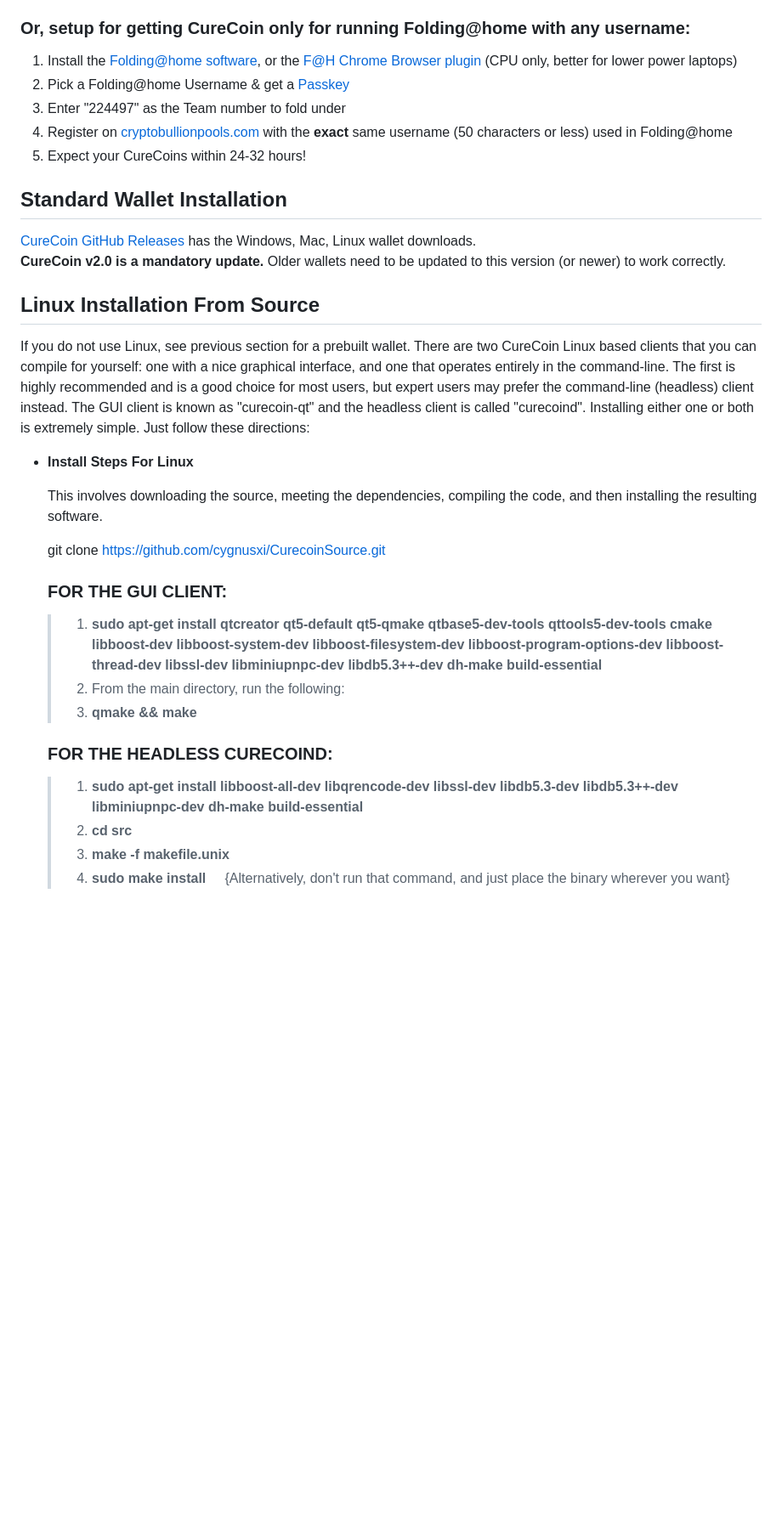
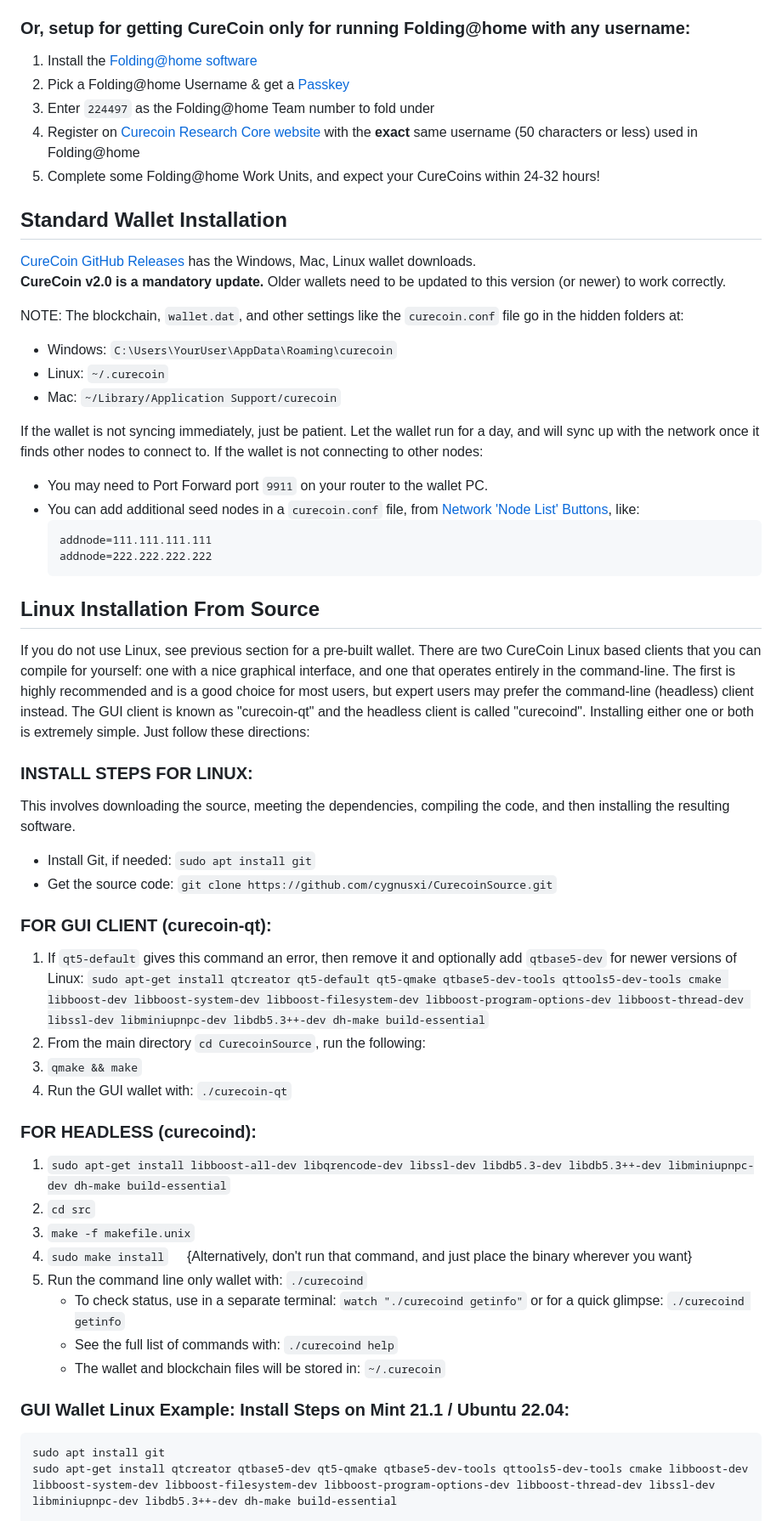
Before and after one commit to cygnusxi/CurecoinSource, a Markdown page: README.md, the part around one of its changes. Shown at 85% size. GitHub-like rendering; blank space fills up the shorter version.

````diff
--- a/README.md
+++ b/README.md
@@ -8,35 +8,57 @@ If you are a newcomer, check out the [CureCoin website](https://curecoin.net/) w
 On Windows, the [All-In-One FoldingBrowser Installer](https://github.com/Hou5e/FoldingBrowser/releases) provides a quick setup for running Folding@home to earn both CureCoin and FoldingCoin.
 
 ### Or, setup for getting CureCoin only for running Folding@home with any username:
-1. Install the [Folding@home software](https://foldingathome.org/start-folding/), or the [F@H Chrome Browser plugin](https://chrome.google.com/webstore/detail/foldinghome/hmnbjdgjgikbkapaolimfoidihobnofo) (CPU only, better for lower power laptops)
+1. Install the [Folding@home software](https://foldingathome.org/start-folding/)
 2. Pick a Folding@home Username & get a [Passkey](https://apps.foldingathome.org/getpasskey)
-3. Enter "224497" as the Team number to fold under
-4. Register on [cryptobullionpools.com](https://www.cryptobullionpools.com/) with the **exact** same username (50 characters or less) used in Folding@home
-5. Expect your CureCoins within 24-32 hours!
+3. Enter `224497` as the Folding@home Team number to fold under
+4. Register on [Curecoin Research Core website](https://researchcore.curecoin.net/) with the **exact** same username (50 characters or less) used in Folding@home
+5. Complete some Folding@home Work Units, and expect your CureCoins within 24-32 hours!
 
 ## Standard Wallet Installation
 
 [CureCoin GitHub Releases](https://github.com/cygnusxi/CurecoinSource/releases) has the Windows, Mac, Linux wallet downloads.
 **CureCoin v2.0 is a mandatory update.** Older wallets need to be updated to this version (or newer) to work correctly.
 
+NOTE: The blockchain, `wallet.dat`, and other settings like the `curecoin.conf` file go in the hidden folders at:
+- Windows: `C:\Users\YourUser\AppData\Roaming\curecoin`
+- Linux: `~/.curecoin`
+- Mac: `~/Library/Application Support/curecoin`
+
+If the wallet is not syncing immediately, just be patient. Let the wallet run for a day, and will sync up with the network once it finds other nodes to connect to. If the wallet is not connecting to other nodes:
+- You may need to Port Forward port `9911` on your router to the wallet PC.
+- You can add additional seed nodes in a `curecoin.conf` file, from [Network 'Node List' Buttons](https://chainz.cryptoid.info/cure/#!network), like:
+  ```
+  addnode=111.111.111.111
+  addnode=222.222.222.222
+  ```
 ## Linux Installation From Source
 
-If you do not use Linux, see previous section for a prebuilt wallet. There are two CureCoin Linux based clients that you can compile for yourself: one with a nice graphical interface, and one that operates entirely in the command-line. The first is highly recommended and is a good choice for most users, but expert users may prefer the command-line (headless) client instead. The GUI client is known as "curecoin-qt" and the headless client is called "curecoind". Installing either one or both is extremely simple. Just follow these directions:
+If you do not use Linux, see previous section for a pre-built wallet. There are two CureCoin Linux based clients that you can compile for yourself: one with a nice graphical interface, and one that operates entirely in the command-line. The first is highly recommended and is a good choice for most users, but expert users may prefer the command-line (headless) client instead. The GUI client is known as "curecoin-qt" and the headless client is called "curecoind". Installing either one or both is extremely simple. Just follow these directions:
 
-- **Install Steps For Linux**
+### INSTALL STEPS FOR LINUX:
 
-    This involves downloading the source, meeting the dependencies, compiling the code, and then installing the resulting software.
+This involves downloading the source, meeting the dependencies, compiling the code, and then installing the resulting software.
+- Install Git, if needed: `sudo apt install git`
+- Get the source code: `git clone https://github.com/cygnusxi/CurecoinSource.git`
 
-    git clone https://github.com/cygnusxi/CurecoinSource.git
+### FOR GUI CLIENT (curecoin-qt):
+1. If `qt5-default` gives this command an error, then remove it and optionally add `qtbase5-dev` for newer versions of Linux: `sudo apt-get install qtcreator qt5-default qt5-qmake qtbase5-dev-tools qttools5-dev-tools cmake libboost-dev libboost-system-dev libboost-filesystem-dev libboost-program-options-dev libboost-thread-dev libssl-dev libminiupnpc-dev libdb5.3++-dev dh-make build-essential`
+2. From the main directory `cd CurecoinSource`, run the following:
+3. `qmake && make`
+4. Run the GUI wallet with: `./curecoin-qt`
 
-    ### FOR THE GUI CLIENT:
-    > 1. **sudo apt-get install qtcreator qt5-default qt5-qmake qtbase5-dev-tools qttools5-dev-tools cmake libboost-dev libboost-system-dev libboost-filesystem-dev libboost-program-options-dev libboost-thread-dev libssl-dev libminiupnpc-dev libdb5.3++-dev dh-make build-essential** &nbsp; &nbsp; &nbsp; &nbsp;
-    > 2. From the main directory, run the following:
-    > 3. **qmake && make**
+### FOR HEADLESS (curecoind):
+1. `sudo apt-get install libboost-all-dev libqrencode-dev libssl-dev libdb5.3-dev libdb5.3++-dev libminiupnpc-dev dh-make build-essential`
+2. `cd src`
+3. `make -f makefile.unix`
+4. `sudo make install` &nbsp; &nbsp; {Alternatively, don't run that command, and just place the binary wherever you want}
+5. Run the command line only wallet with: `./curecoind`
+   * To check status, use in a separate terminal: `watch "./curecoind getinfo"` or for a quick glimpse: `./curecoind getinfo`
+   * See the full list of commands with: `./curecoind help`
+   * The wallet and blockchain files will be stored in: `~/.curecoin`
 
-    ### FOR THE HEADLESS CURECOIND:
-    > 1. **sudo apt-get install libboost-all-dev libqrencode-dev libssl-dev libdb5.3-dev libdb5.3++-dev libminiupnpc-dev dh-make build-essential** &nbsp; &nbsp; &nbsp; &nbsp;
-    > 2. **cd src**
-    > 3. **make -f makefile.unix**
-    > 4. **sudo make install** &nbsp; &nbsp; {Alternatively, don't run that command, and just place the binary wherever you want}
+### GUI Wallet Linux Example: Install Steps on Mint 21.1 / Ubuntu 22.04:
+```
+sudo apt install git
+sudo apt-get install qtcreator qtbase5-dev qt5-qmake qtbase5-dev-tools qttools5-dev-tools cmake libboost-dev libboost-system-dev libboost-filesystem-dev libboost-program-options-dev libboost-thread-dev libssl-dev libminiupnpc-dev libdb5.3++-dev dh-make build-essential
 
````
Also changed, not shown: other parts of README.md (+32 -2 lines).
